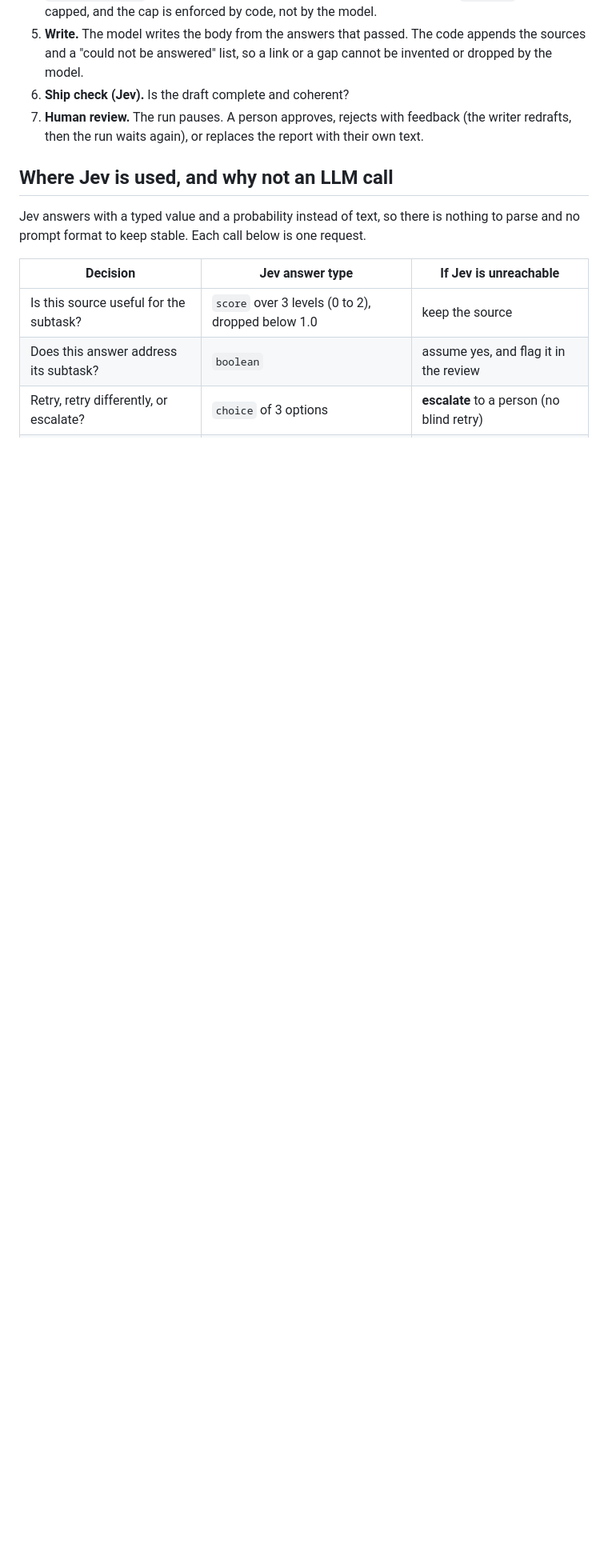
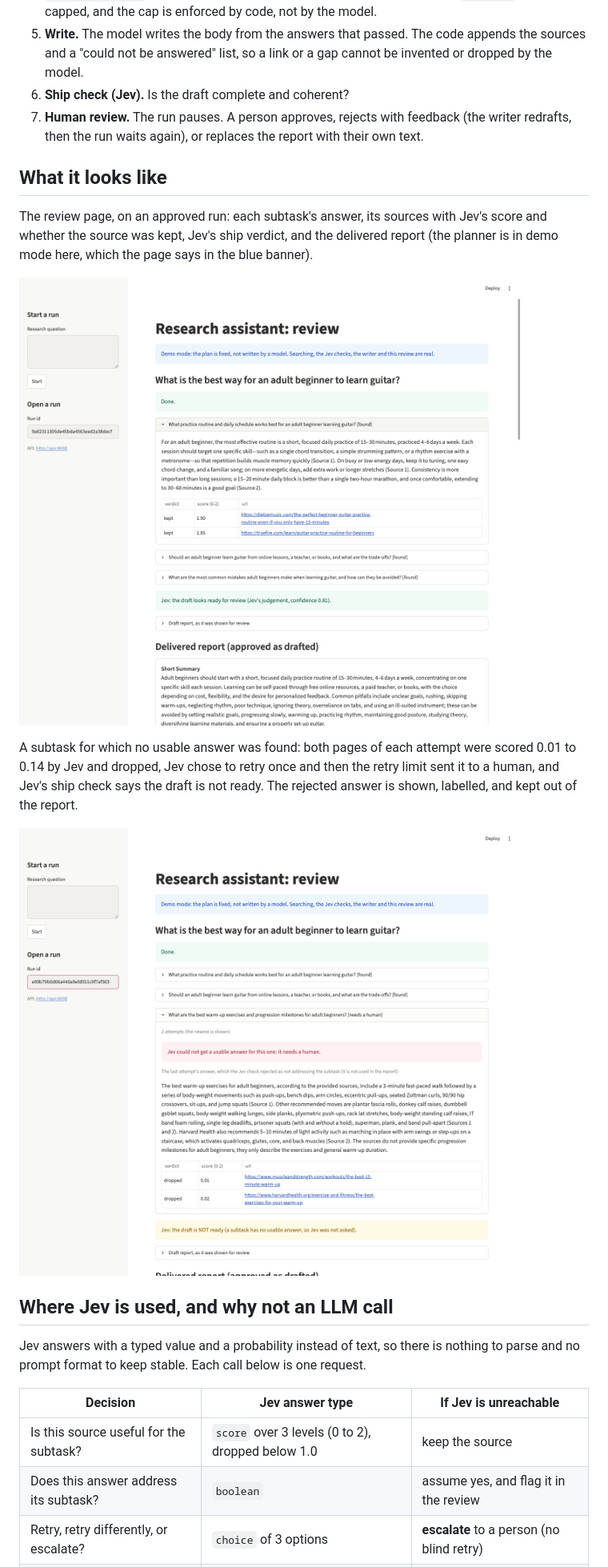
Before and after one commit to Kushagra077/multi-agent-research-assistant, a Markdown page: README.md, the part around one of its changes. Shown at 80% size. GitHub-like rendering; pictures changed too: docs/screenshots/01-approved-run.png (added), docs/screenshots/02-escalated-subtask.png (added); blank space fills up the shorter version.

Commit message:
Enhance review UI to accurately label escalated subtasks and rejected answers; add tests for new behavior and update documentation with demo mode examples.

```diff
--- a/README.md
+++ b/README.md
@@ -46,6 +46,21 @@ flowchart TD
 7. **Human review.** The run pauses. A person approves, rejects with feedback (the writer
    redrafts, then the run waits again), or replaces the report with their own text.
 
+## What it looks like
+
+The review page, on an approved run: each subtask's answer, its sources with Jev's score and
+whether the source was kept, Jev's ship verdict, and the delivered report (the planner is in
+demo mode here, which the page says in the blue banner).
+
+![An approved run in the review page](docs/screenshots/01-approved-run.png)
+
+A subtask for which no usable answer was found: both pages of each attempt were scored 0.01 to
+0.14 by Jev and dropped, Jev chose to retry once and then the retry limit sent it to a human,
+and Jev's ship check says the draft is not ready. The rejected answer is shown, labelled, and
+kept out of the report.
+
+![A subtask that needs a human](docs/screenshots/02-escalated-subtask.png)
+
 ## Where Jev is used, and why not an LLM call
 
 Jev answers with a typed value and a probability instead of text, so there is nothing to
```
Also changed, not shown: other parts of README.md (+11 -2 lines), docs/evidence/2026-11-17-vague-subtask-escalation.md (added, +40 -0 lines), 4 other files.
